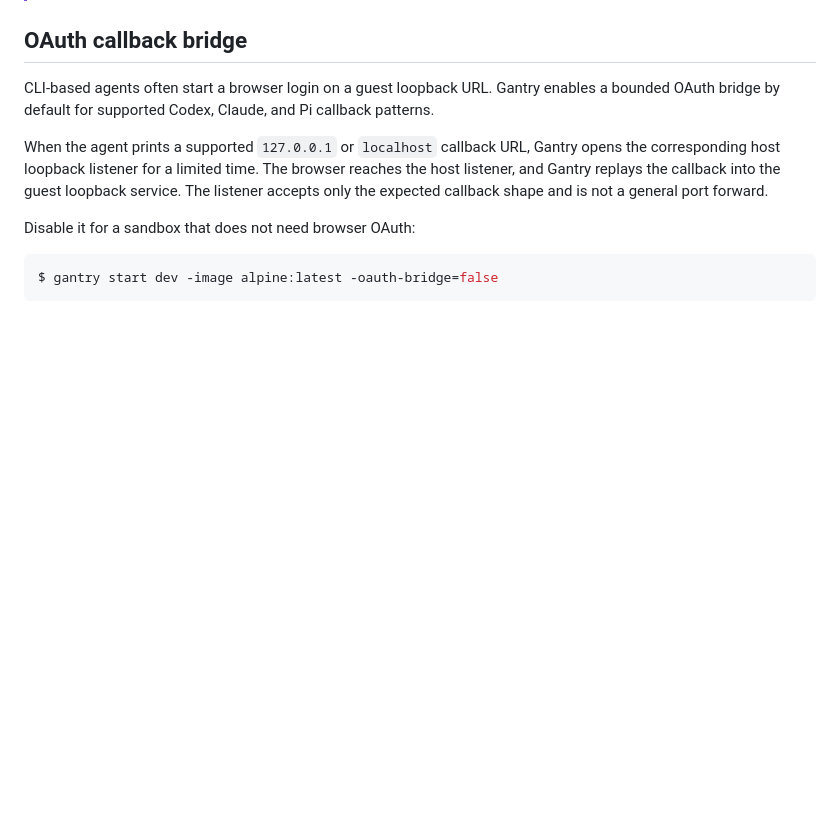
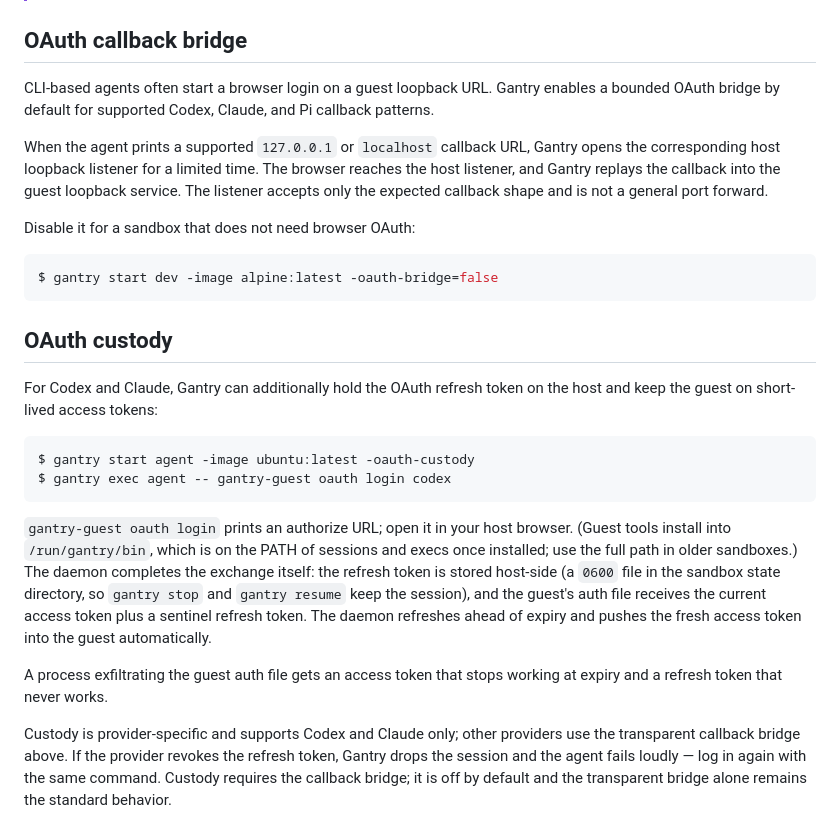
Before and after one commit to ejpir/gantry, a Markdown page: docs/gantry/shares-secrets.md, the part around one of its changes. Rendered like a GitHub page; blank space fills up the shorter version.

````diff
--- a/docs/gantry/shares-secrets.md
+++ b/docs/gantry/shares-secrets.md
@@ -163,3 +220,31 @@ Disable it for a sandbox that does not need browser OAuth:
 ```console
 $ gantry start dev -image alpine:latest -oauth-bridge=false
 ```
+
+## OAuth custody
+
+For Codex and Claude, Gantry can additionally hold the OAuth refresh token on
+the host and keep the guest on short-lived access tokens:
+
+```console
+$ gantry start agent -image ubuntu:latest -oauth-custody
+$ gantry exec agent -- gantry-guest oauth login codex
+```
+
+`gantry-guest oauth login` prints an authorize URL; open it in your host
+browser. (Guest tools install into `/run/gantry/bin`, which is on the PATH of
+sessions and execs once installed; use the full path in older sandboxes.)
+The daemon completes the exchange itself: the refresh token is stored
+host-side (a `0600` file in the sandbox state directory, so `gantry stop` and
+`gantry resume` keep the session), and the guest's auth file receives the
+current access token plus a sentinel refresh token. The daemon refreshes ahead
+of expiry and pushes the fresh access token into the guest automatically.
+
+A process exfiltrating the guest auth file gets an access token that stops
+working at expiry and a refresh token that never works.
+
+Custody is provider-specific and supports Codex and Claude only; other
+providers use the transparent callback bridge above. If the provider revokes
+the refresh token, Gantry drops the session and the agent fails loudly — log
+in again with the same command. Custody requires the callback bridge; it is
+off by default and the transparent bridge alone remains the standard behavior.
````
Also changed, not shown: other parts of docs/gantry/shares-secrets.md (+58 -1 lines), docs/gantry/cli-reference.md (+2 -1 lines).
